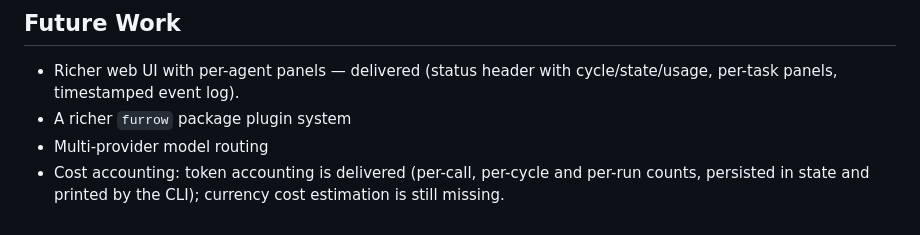
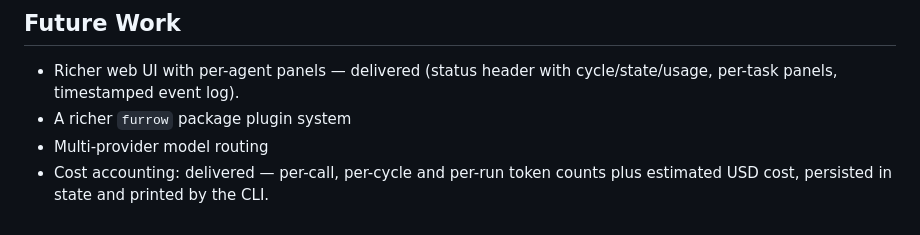
Before and after one commit to itsmeadya2011-lang/furrow, a Markdown page: .kilo/FURROW.md, the part around the change. Drawn GitHub-style.

```diff
--- a/.kilo/FURROW.md
+++ b/.kilo/FURROW.md
@@ -105,4 +105,4 @@ A Furrow run works in a disposable workspace, so a change is only durable once i
 - Richer web UI with per-agent panels — delivered (status header with cycle/state/usage, per-task panels, timestamped event log).
 - A richer `furrow` package plugin system
 - Multi-provider model routing
-- Cost accounting: token accounting is delivered (per-call, per-cycle and per-run counts, persisted in state and printed by the CLI); currency cost estimation is still missing.
+- Cost accounting: delivered — per-call, per-cycle and per-run token counts plus estimated USD cost, persisted in state and printed by the CLI.
```
Also changed, not shown: README.md (+1 -1 lines).
